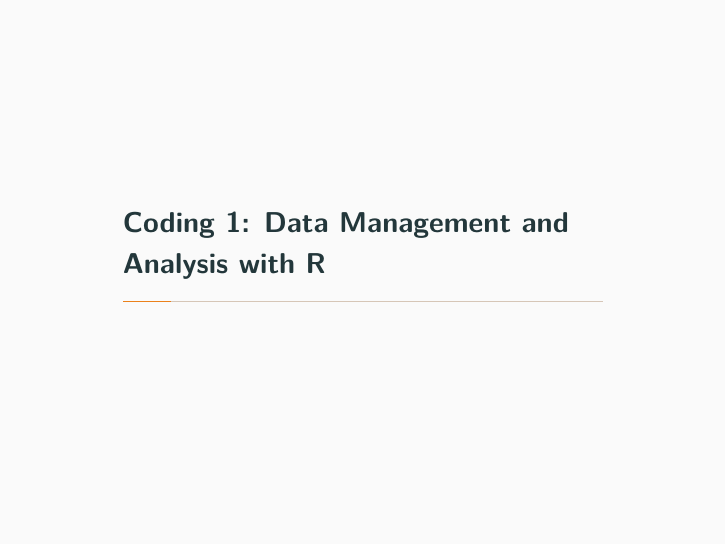
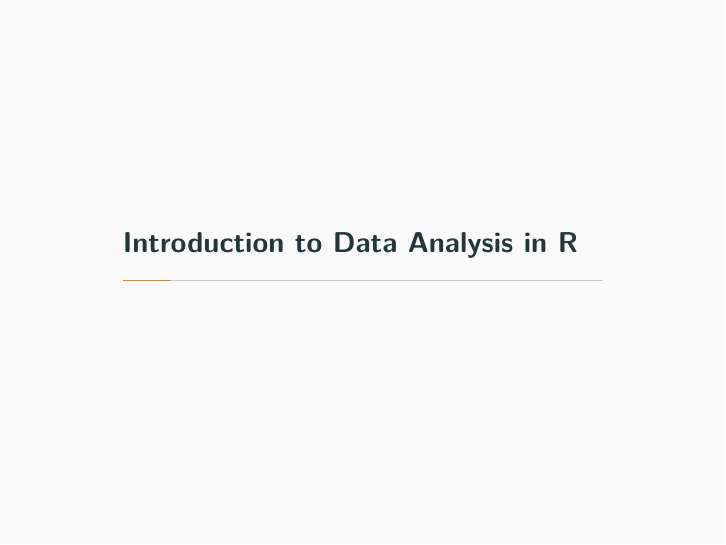
Before and after one commit to MarcKaufmann/R-Coding, an R Markdown document (lecture1/lecture1-slides.Rmd): page 2 of 23. Rendered offline with R 4.5, knitr and Pandoc, then LaTeX, with nearby package versions.

Commit message:
Fix course title

````diff
--- a/lecture1/lecture1-slides.Rmd
+++ b/lecture1/lecture1-slides.Rmd
@@ -14,7 +14,7 @@ output:
 knitr::opts_chunk$set(echo = FALSE)
 ```
 
-# Coding 1: Data Management and Analysis with R
+# Introduction to Data Analysis in R
 
 ## Who am I?
 
````
